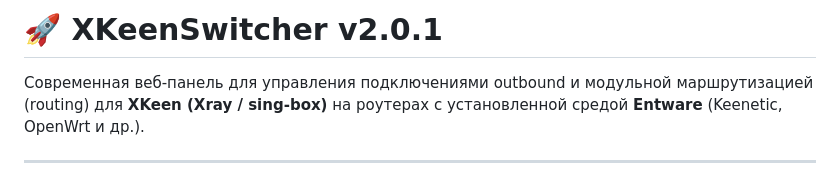
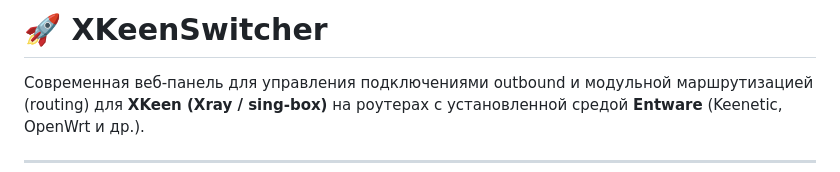
Before and after one commit to sergey1900/XKeenSwitcher, a Markdown page: README.md, the part around the change. GitHub-like rendering.

Commit message:
Update README for XKeenSwitcher version
Updated version number in README and improved description.

```diff
--- a/README.md
+++ b/README.md
@@ -1,4 +1,4 @@
-# 🚀 XKeenSwitcher v2.0.1
+# 🚀 XKeenSwitcher
 
 Современная веб-панель для управления подключениями outbound и модульной маршрутизацией (routing) для **XKeen (Xray / sing-box)** на роутерах с установленной средой **Entware** (Keenetic, OpenWrt и др.).
 
```
